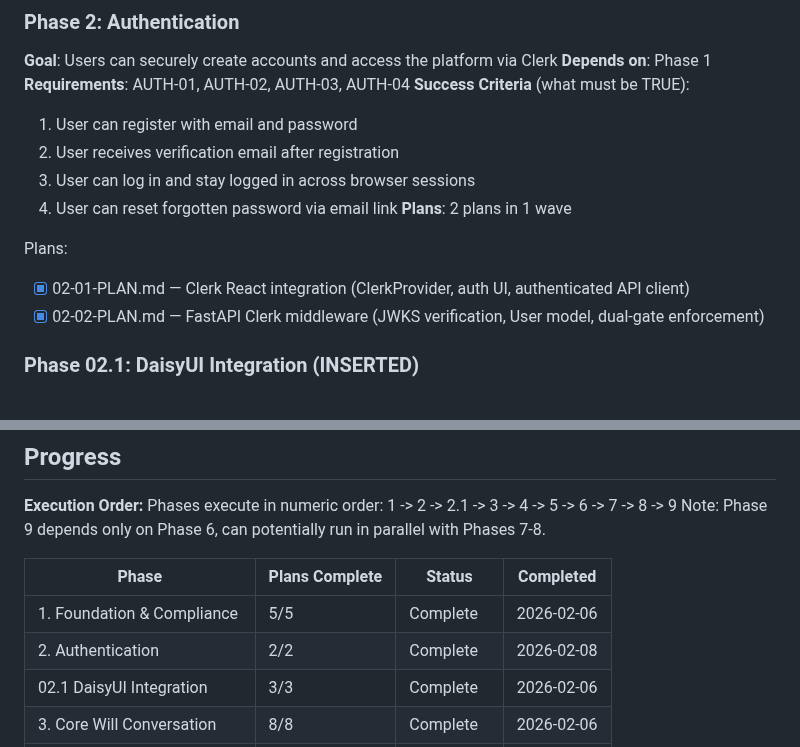
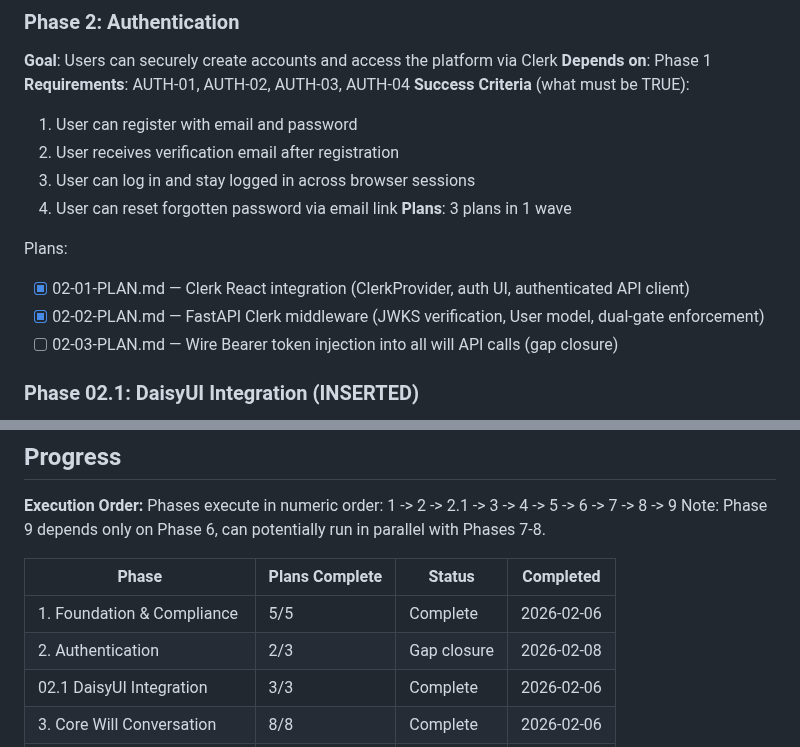
Before and after one commit to yourdesigncoza/wdi, a Markdown page: .planning/ROADMAP.md, 2 parts joined by grey strips. Drawn GitHub-style.

Commit message:
docs(02-authentication): create gap closure plan 02-03 for Bearer token injection

```diff
--- a/.planning/ROADMAP.md
+++ b/.planning/ROADMAP.md
@@ -53,11 +53,12 @@ Plans:
   2. User receives verification email after registration
   3. User can log in and stay logged in across browser sessions
   4. User can reset forgotten password via email link
-**Plans**: 2 plans in 1 wave
+**Plans**: 3 plans in 1 wave
 
 Plans:
 - [x] 02-01-PLAN.md — Clerk React integration (ClerkProvider, auth UI, authenticated API client)
 - [x] 02-02-PLAN.md — FastAPI Clerk middleware (JWKS verification, User model, dual-gate enforcement)
+- [ ] 02-03-PLAN.md — Wire Bearer token injection into all will API calls (gap closure)
 
 ### Phase 02.1: DaisyUI Integration (INSERTED)
 **Goal**: Install DaisyUI v5 component library and migrate existing frontend components to DaisyUI classes for consistent, themeable UI before building conversation interface
@@ -213,7 +214,7 @@ Note: Phase 9 depends only on Phase 6, can potentially run in parallel with Phas
 | Phase | Plans Complete | Status | Completed |
 |-------|----------------|--------|-----------|
 | 1. Foundation & Compliance | 5/5 | Complete | 2026-02-06 |
-| 2. Authentication | 2/2 | Complete | 2026-02-08 |
+| 2. Authentication | 2/3 | Gap closure | 2026-02-08 |
 | 02.1 DaisyUI Integration | 3/3 | Complete | 2026-02-06 |
 | 3. Core Will Conversation | 8/8 | Complete | 2026-02-06 |
 | 4. Complex Estate Scenarios | 5/5 | Complete | 2026-02-06 |
```
Also changed, not shown: 1 other file.
